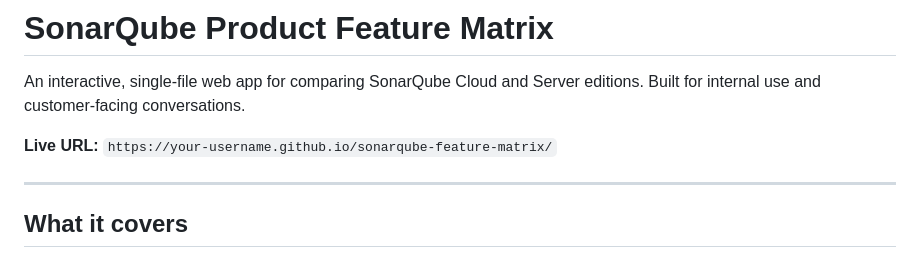
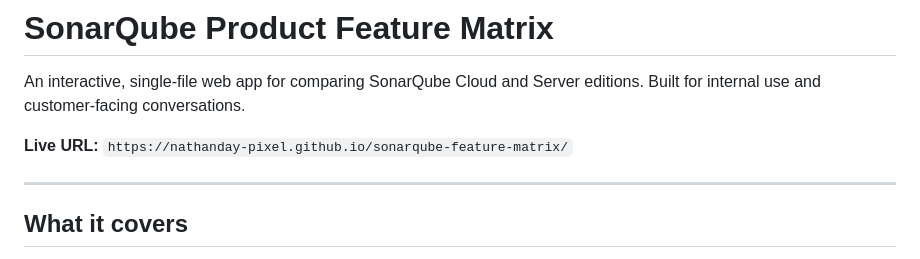
Before and after one commit to nathanday-pixel/sonarqube-feature-matrix, a Markdown page: README.md, the part around the change. Rendered like a GitHub page.

```diff
--- a/README.md
+++ b/README.md
@@ -5,7 +5,7 @@ A Quick Feature Matrix for SonarQube
 
 An interactive, single-file web app for comparing SonarQube Cloud and Server editions. Built for internal use and customer-facing conversations.
 
-**Live URL:** `https://your-username.github.io/sonarqube-feature-matrix/`
+**Live URL:** `https://nathanday-pixel.github.io/sonarqube-feature-matrix/`
 
 ---
 
```
